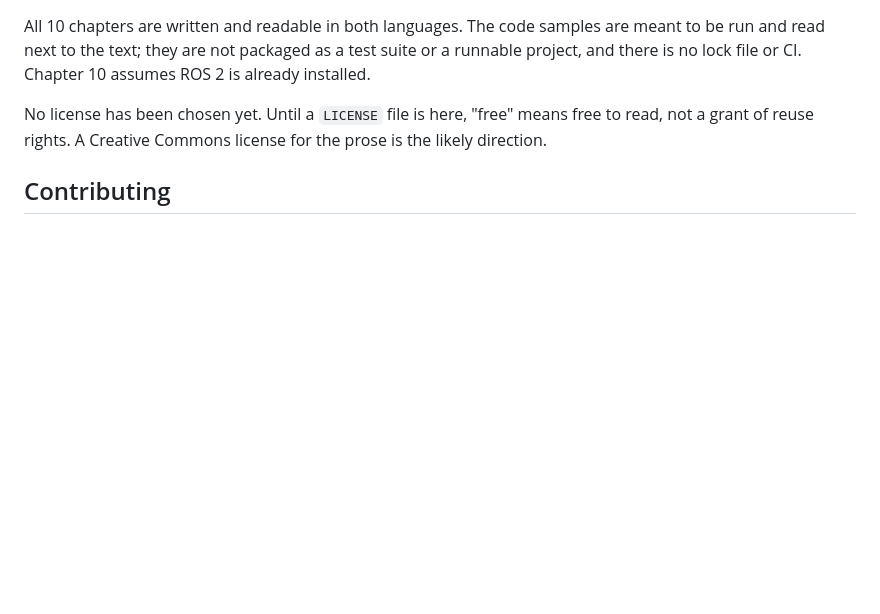
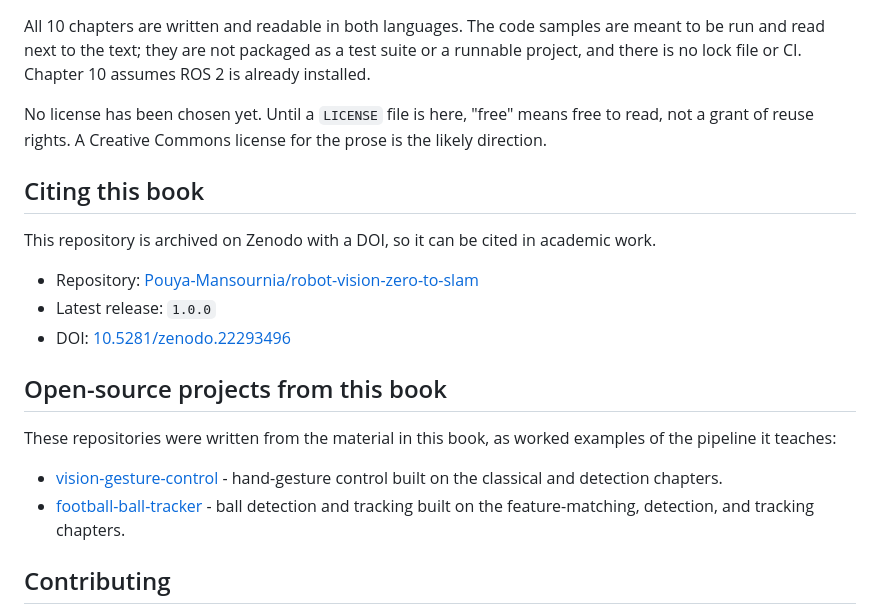
Before and after one commit to Pouya-Mansournia/robot-vision-zero-to-slam, a Markdown page: README.md, the part around the change. GitHub-like rendering; blank space fills up the shorter version.

Commit message:
Add Zenodo DOI and link the two open-source projects built from the book

```diff
--- a/README.md
+++ b/README.md
@@ -147,6 +147,21 @@ All 10 chapters are written and readable in both languages. The code samples are
 
 No license has been chosen yet. Until a `LICENSE` file is here, "free" means free to read, not a grant of reuse rights. A Creative Commons license for the prose is the likely direction.
 
+## Citing this book
+
+This repository is archived on Zenodo with a DOI, so it can be cited in academic work.
+
+- Repository: [Pouya-Mansournia/robot-vision-zero-to-slam](https://github.com/Pouya-Mansournia/robot-vision-zero-to-slam)
+- Latest release: `1.0.0`
+- DOI: [10.5281/zenodo.22293496](https://doi.org/10.5281/zenodo.22293496)
+
+## Open-source projects from this book
+
+These repositories were written from the material in this book, as worked examples of the pipeline it teaches:
+
+- [vision-gesture-control](https://github.com/Pouya-Mansournia/vision-gesture-control) - hand-gesture control built on the classical and detection chapters.
+- [football-ball-tracker](https://github.com/Pouya-Mansournia/football-ball-tracker) - ball detection and tracking built on the feature-matching, detection, and tracking chapters.
+
 ## Contributing
 
 Corrections and clearer explanations are welcome. Open an issue that names the chapter, the section, and what is wrong or unclear, or send a pull request with the fix. One rule matters more than the rest: a change to any passage has to update both the English and the Persian version in the same pull request. See [CONTRIBUTING.md](CONTRIBUTING.md) for the details.
```
